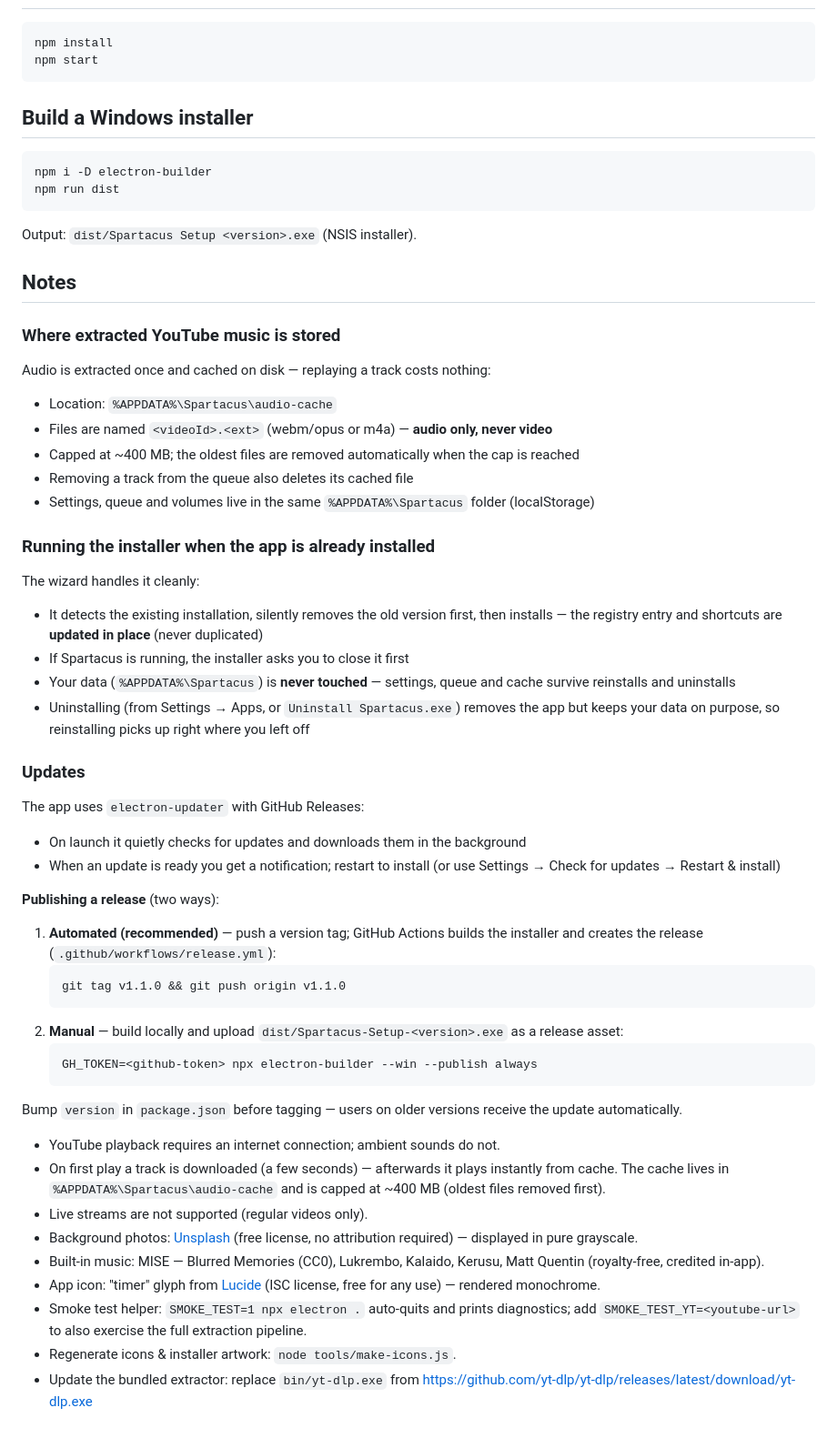
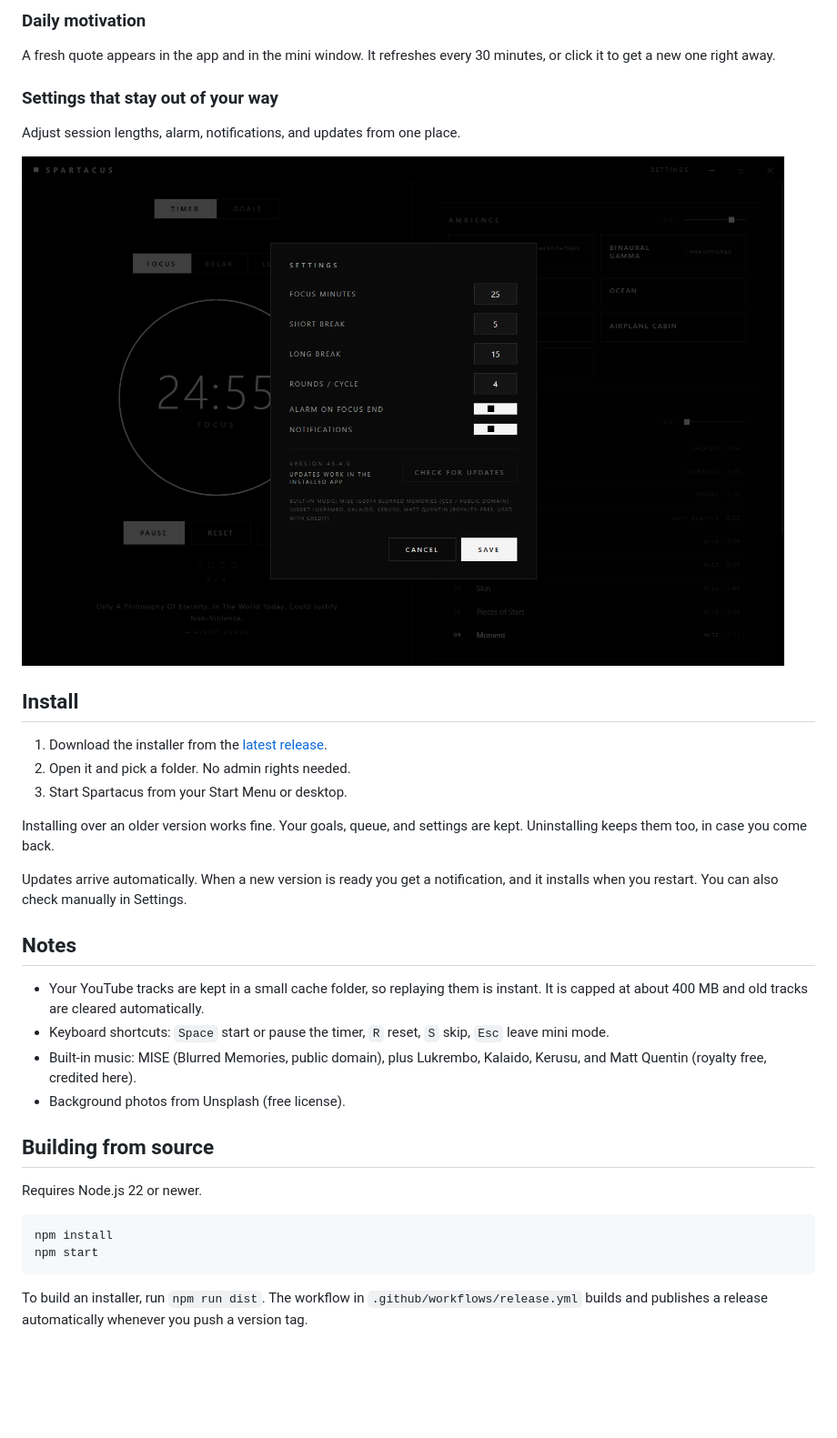
Before and after one commit to msyafach/spartacus, a Markdown page: README.md, the part around the change printed below. Shown: that part at 91% size. Drawn GitHub-style; pictures changed too: screenshots/3-settings.png (added); blank space fills up the shorter version.

````diff
--- a/README.md
+++ b/README.md
@@ -29,75 +52,37 @@ A minimalist **black & white** Windows desktop app to help you focus. Built with
+### Daily motivation
+
+A fresh quote appears in the app and in the mini window. It refreshes every 30 minutes, or click it to get a new one right away.
+
+### Settings that stay out of your way
+
+Adjust session lengths, alarm, notifications, and updates from one place.
+
+![Settings](screenshots/3-settings.png)
+
+## Install
+
+1. Download the installer from the [latest release](https://github.com/msyafach/spartacus/releases/latest).
+2. Open it and pick a folder. No admin rights needed.
+3. Start Spartacus from your Start Menu or desktop.
+
+Installing over an older version works fine. Your goals, queue, and settings are kept. Uninstalling keeps them too, in case you come back.
+
+Updates arrive automatically. When a new version is ready you get a notification, and it installs when you restart. You can also check manually in Settings.
+
+## Notes
+
+- Your YouTube tracks are kept in a small cache folder, so replaying them is instant. It is capped at about 400 MB and old tracks are cleared automatically.
+- Keyboard shortcuts: `Space` start or pause the timer, `R` reset, `S` skip, `Esc` leave mini mode.
+- Built-in music: MISE (Blurred Memories, public domain), plus Lukrembo, Kalaido, Kerusu, and Matt Quentin (royalty free, credited here).
+- Background photos from Unsplash (free license).
+
+## Building from source
+
+Requires Node.js 22 or newer.
 
 ```bash
 npm install
 npm start
 ```
 
-## Build a Windows installer
-
-```bash
-npm i -D electron-builder
-npm run dist
-```
-
-Output: `dist/Spartacus Setup <version>.exe` (NSIS installer).
-
-## Notes
-
-### Where extracted YouTube music is stored
-
-Audio is extracted once and cached on disk — replaying a track costs nothing:
-
-- Location: `%APPDATA%\Spartacus\audio-cache`
-- Files are named `<videoId>.<ext>` (webm/opus or m4a) — **audio only, never video**
-- Capped at ~400 MB; the oldest files are removed automatically when the cap is reached
-- Removing a track from the queue also deletes its cached file
-- Settings, queue and volumes live in the same `%APPDATA%\Spartacus` folder (localStorage)
-
-### Running the installer when the app is already installed
-
-The wizard handles it cleanly:
-
-- It detects the existing installation, silently removes the old version first, then installs —
-  the registry entry and shortcuts are **updated in place** (never duplicated)
-- If Spartacus is running, the installer asks you to close it first
-- Your data (`%APPDATA%\Spartacus`) is **never touched** — settings, queue and cache survive
-  reinstalls and uninstalls
-- Uninstalling (from Settings → Apps, or `Uninstall Spartacus.exe`) removes the app but keeps
-  your data on purpose, so reinstalling picks up right where you left off
-
-### Updates
-
-The app uses `electron-updater` with GitHub Releases:
-
-- On launch it quietly checks for updates and downloads them in the background
-- When an update is ready you get a notification; restart to install (or use
-  Settings → Check for updates → Restart & install)
-
-**Publishing a release** (two ways):
-
-1. **Automated (recommended)** — push a version tag; GitHub Actions builds the
-   installer and creates the release (`.github/workflows/release.yml`):
-   ```bash
-   git tag v1.1.0 && git push origin v1.1.0
-   ```
-2. **Manual** — build locally and upload `dist/Spartacus-Setup-<version>.exe`
-   as a release asset:
-   ```bash
-   GH_TOKEN=<github-token> npx electron-builder --win --publish always
-   ```
-
-Bump `version` in `package.json` before tagging — users on older versions
-receive the update automatically.
-
-- YouTube playback requires an internet connection; ambient sounds do not.
-- On first play a track is downloaded (a few seconds) — afterwards it plays instantly from cache.
-  The cache lives in `%APPDATA%\Spartacus\audio-cache` and is capped at ~400 MB (oldest files removed first).
-- Live streams are not supported (regular videos only).
-- Background photos: [Unsplash](https://unsplash.com) (free license, no attribution required) — displayed in pure grayscale.
-- Built-in music: MISE — Blurred Memories (CC0), Lukrembo, Kalaido, Kerusu, Matt Quentin (royalty-free, credited in-app).
-- App icon: "timer" glyph from [Lucide](https://lucide.dev) (ISC license, free for any use) — rendered monochrome.
-- Smoke test helper: `SMOKE_TEST=1 npx electron .` auto-quits and prints diagnostics;
-  add `SMOKE_TEST_YT=<youtube-url>` to also exercise the full extraction pipeline.
-- Regenerate icons & installer artwork: `node tools/make-icons.js`.
-- Update the bundled extractor: replace `bin/yt-dlp.exe` from
-  https://github.com/yt-dlp/yt-dlp/releases/latest/download/yt-dlp.exe
+To build an installer, run `npm run dist`. The workflow in `.github/workflows/release.yml` builds and publishes a release automatically whenever you push a version tag.
````
Also changed, not shown: other parts of README.md (+46 -23 lines), screenshots/1-timer.png (added), screenshots/2-goals.png (added), screenshots/4-mini.png (added), 3 other files.
